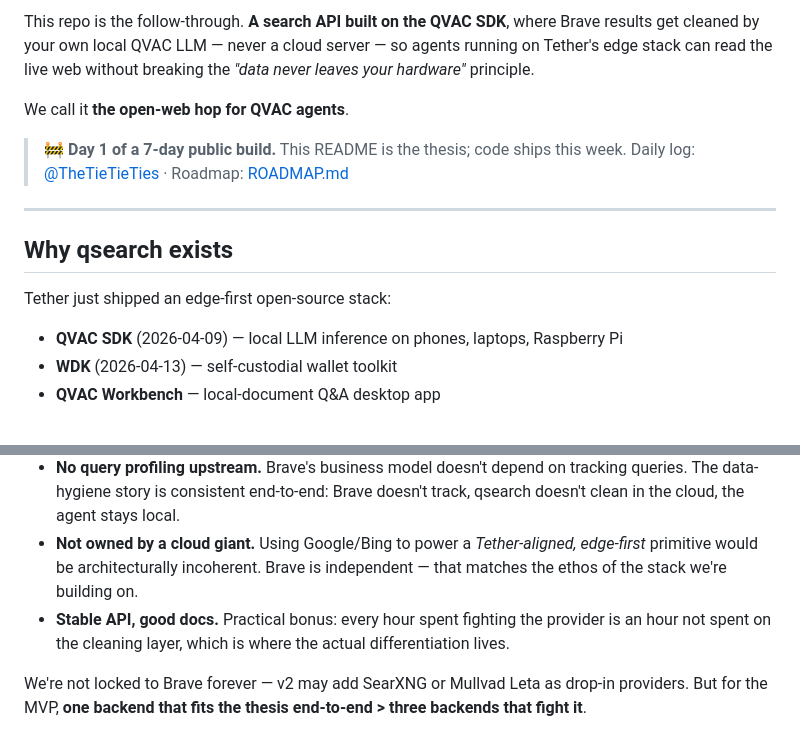
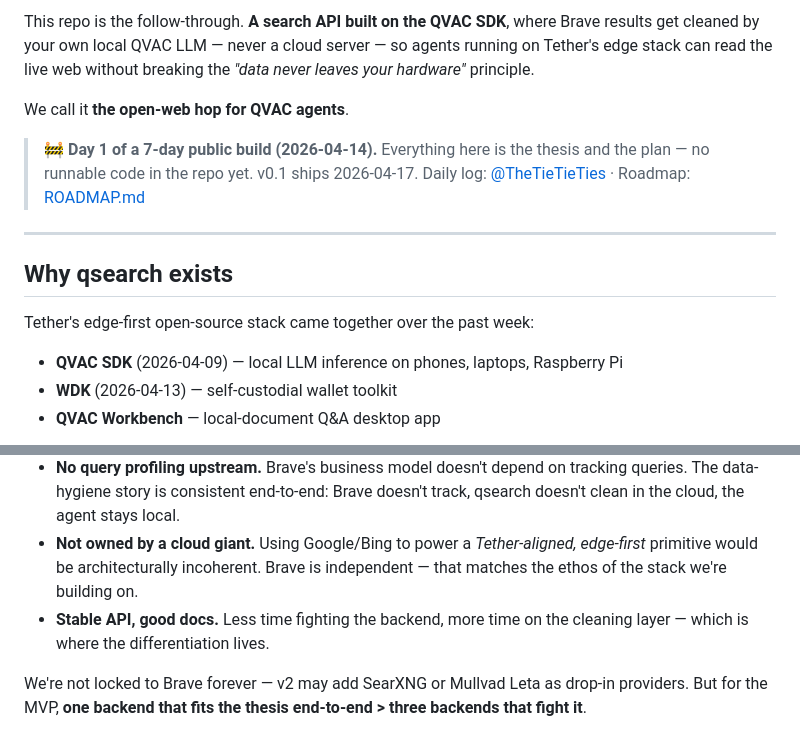
Before and after one commit to theYahia/qsearch, a Markdown page: README.md, 2 parts joined by grey strips. Drawn GitHub-style.

Commit message:
README: honesty on Day 1 state, tighter Brave rationale, neutral ecosystem framing

```diff
--- a/README.md
+++ b/README.md
@@ -11,14 +11,14 @@ This repo is the follow-through. **A search API built on the QVAC SDK**, where B
 
 We call it **the open-web hop for QVAC agents**.
 
-> 🚧 **Day 1 of a 7-day public build.** This README is the thesis; code ships this week.
+> 🚧 **Day 1 of a 7-day public build (2026-04-14).** Everything here is the thesis and the plan — no runnable code in the repo yet. v0.1 ships 2026-04-17.
 > Daily log: [@TheTieTieTies](https://x.com/TheTieTieTies) · Roadmap: [ROADMAP.md](./ROADMAP.md)
 
 ---
 
 ## Why qsearch exists
 
-Tether just shipped an edge-first open-source stack:
+Tether's edge-first open-source stack came together over the past week:
 
 - **QVAC SDK** (2026-04-09) — local LLM inference on phones, laptops, Raspberry Pi
 - **WDK** (2026-04-13) — self-custodial wallet toolkit
@@ -53,7 +53,7 @@ Not because it's trendy. Because it's the only search backend where the whole ar
 - **Data-for-AI tier, BYOK.** Brave's commercial tier explicitly supports AI transformation of results, removing the ToS grey zone that blocks agent apps on other providers.
 - **No query profiling upstream.** Brave's business model doesn't depend on tracking queries. The data-hygiene story is consistent end-to-end: Brave doesn't track, qsearch doesn't clean in the cloud, the agent stays local.
 - **Not owned by a cloud giant.** Using Google/Bing to power a *Tether-aligned, edge-first* primitive would be architecturally incoherent. Brave is independent — that matches the ethos of the stack we're building on.
-- **Stable API, good docs.** Practical bonus: every hour spent fighting the provider is an hour not spent on the cleaning layer, which is where the actual differentiation lives.
+- **Stable API, good docs.** Less time fighting the backend, more time on the cleaning layer — which is where the differentiation lives.
 
 We're not locked to Brave forever — v2 may add SearXNG or Mullvad Leta as drop-in providers. But for the MVP, **one backend that fits the thesis end-to-end > three backends that fight it**.
 
```
